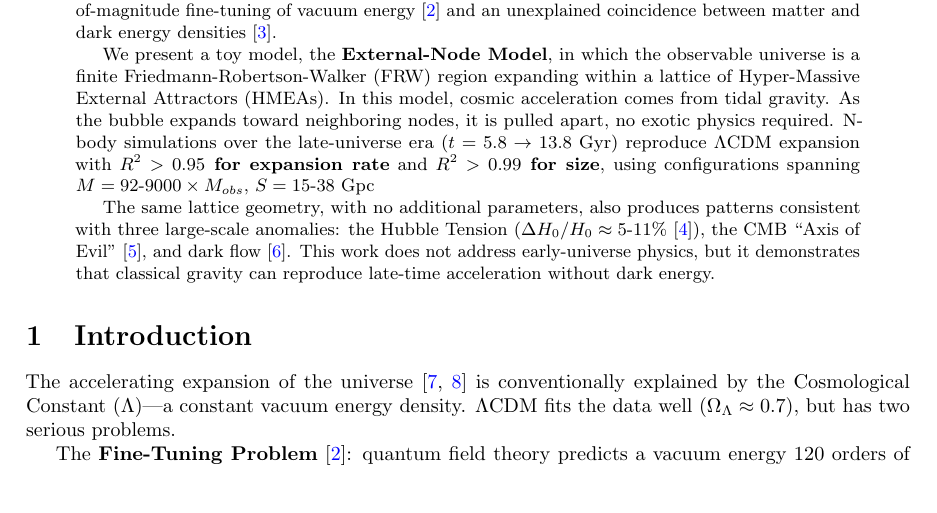
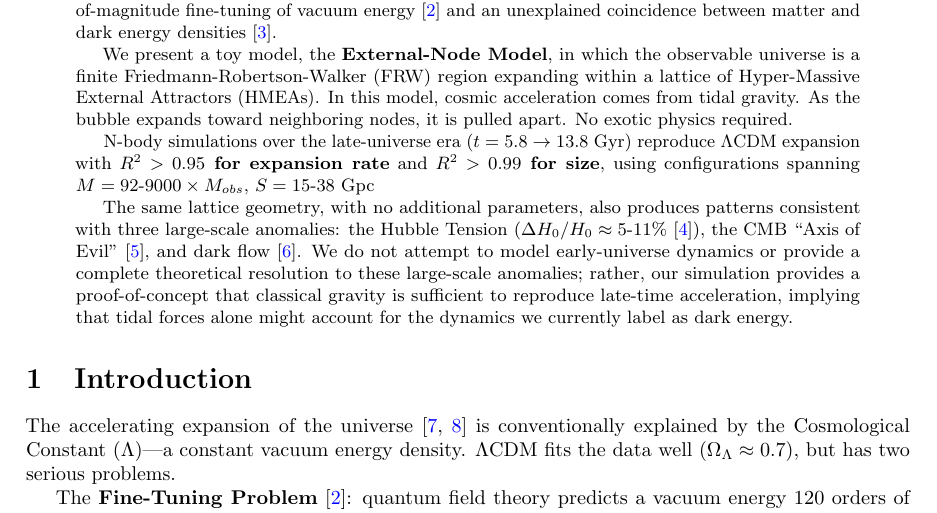
Before and after one commit to MartinGamsby/ProgenitorNodeModelCosmology, a LaTeX paper (docs/paper.tex): part of page 1 of 10, cut so that both start at the same text, the shorter picture padded with empty space. Compiled offline with pdfLaTeX.

Commit message:
better abstract

```diff
--- a/docs/paper.tex
+++ b/docs/paper.tex
@@ -24,11 +24,11 @@ Standard $\Lambda$CDM cosmology \cite{Planck2020} attributes late-time cosmic ac
 It requires a 120-order-of-magnitude fine-tuning of vacuum energy \cite{Weinberg1989} and an unexplained coincidence between matter and dark energy densities \cite{Steinhardt1999}.
 
 We present a toy model, the \textbf{External-Node Model}, in which the observable universe is a finite Friedmann-Robertson-Walker (FRW) region expanding within a lattice of Hyper-Massive External Attractors (HMEAs).
-In this model, cosmic acceleration comes from tidal gravity. As the bubble expands toward neighboring nodes, it is pulled apart, no exotic physics required.
+In this model, cosmic acceleration comes from tidal gravity. As the bubble expands toward neighboring nodes, it is pulled apart. No exotic physics required.
+
 N-body simulations over the late-universe era ($t=5.8 \rightarrow 13.8$ Gyr) reproduce $\Lambda$CDM expansion with \textbf{$R^2 > 0.95$ for expansion rate} and \textbf{$R^2 > 0.99$ for size}, using configurations spanning $M = 92$-$9000 \times M_{obs}$, $S = 15$-$38$ Gpc
 
-The same lattice geometry, with no additional parameters, also produces patterns consistent with three large-scale anomalies: the Hubble Tension ($\Delta H_0/H_0 \approx 5$-$11\%$ \cite{Riess2022}), the CMB ``Axis of Evil'' \cite{Land2005}, and dark flow \cite{Watkins2023}.
-This work does not address early-universe physics, but it demonstrates that classical gravity can reproduce late-time acceleration without dark energy.
+The same lattice geometry, with no additional parameters, also produces patterns consistent with three large-scale anomalies: the Hubble Tension ($\Delta H_0/H_0 \approx 5$-$11\%$ \cite{Riess2022}), the CMB ``Axis of Evil'' \cite{Land2005}, and dark flow \cite{Watkins2023}. We do not attempt to model early-universe dynamics or provide a complete theoretical resolution to these large-scale anomalies; rather, our simulation provides a proof-of-concept that classical gravity is sufficient to reproduce late-time acceleration, implying that tidal forces alone might account for the dynamics we currently label as dark energy.
 \end{abstract}
 
 \section{Introduction}
```
